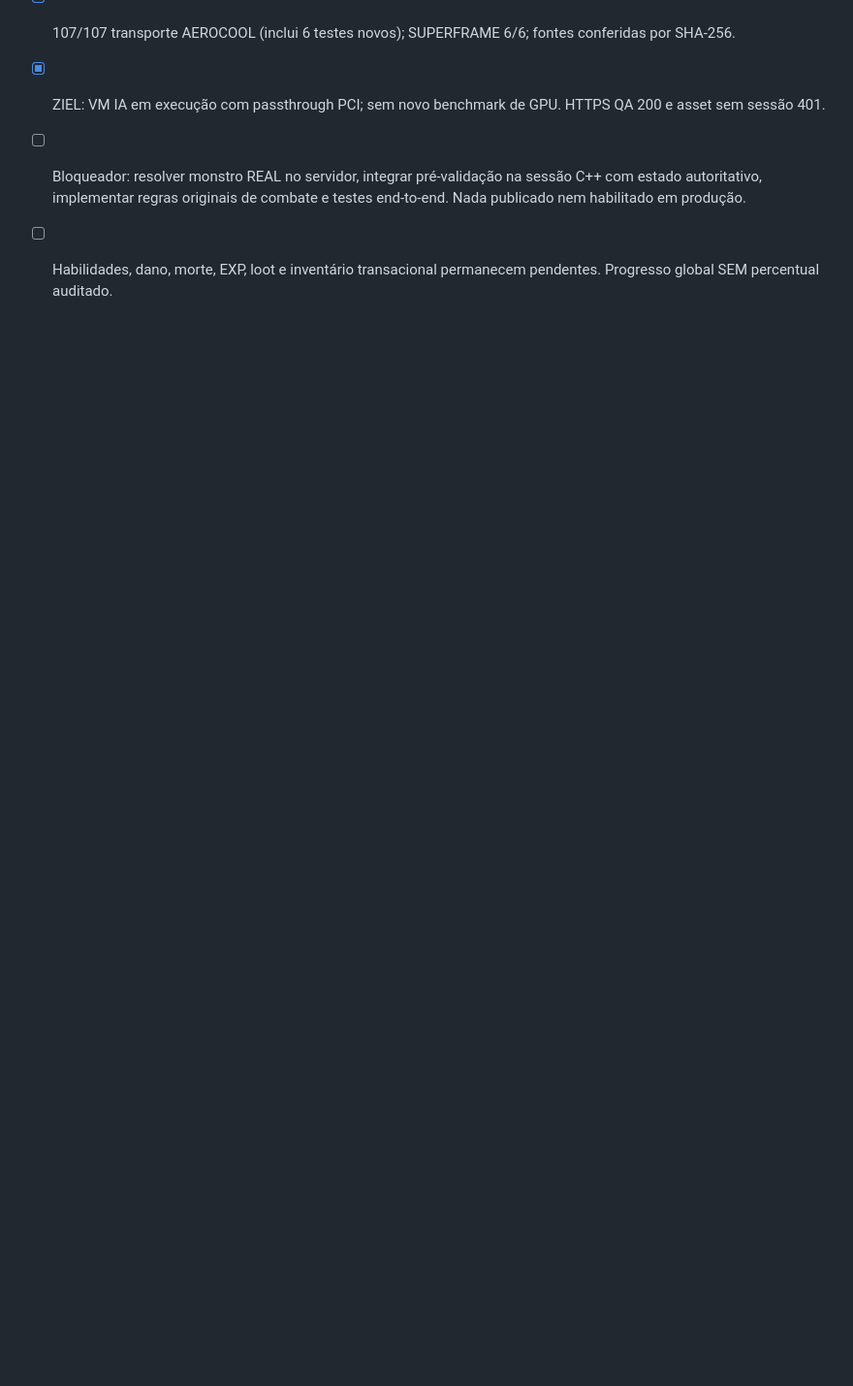
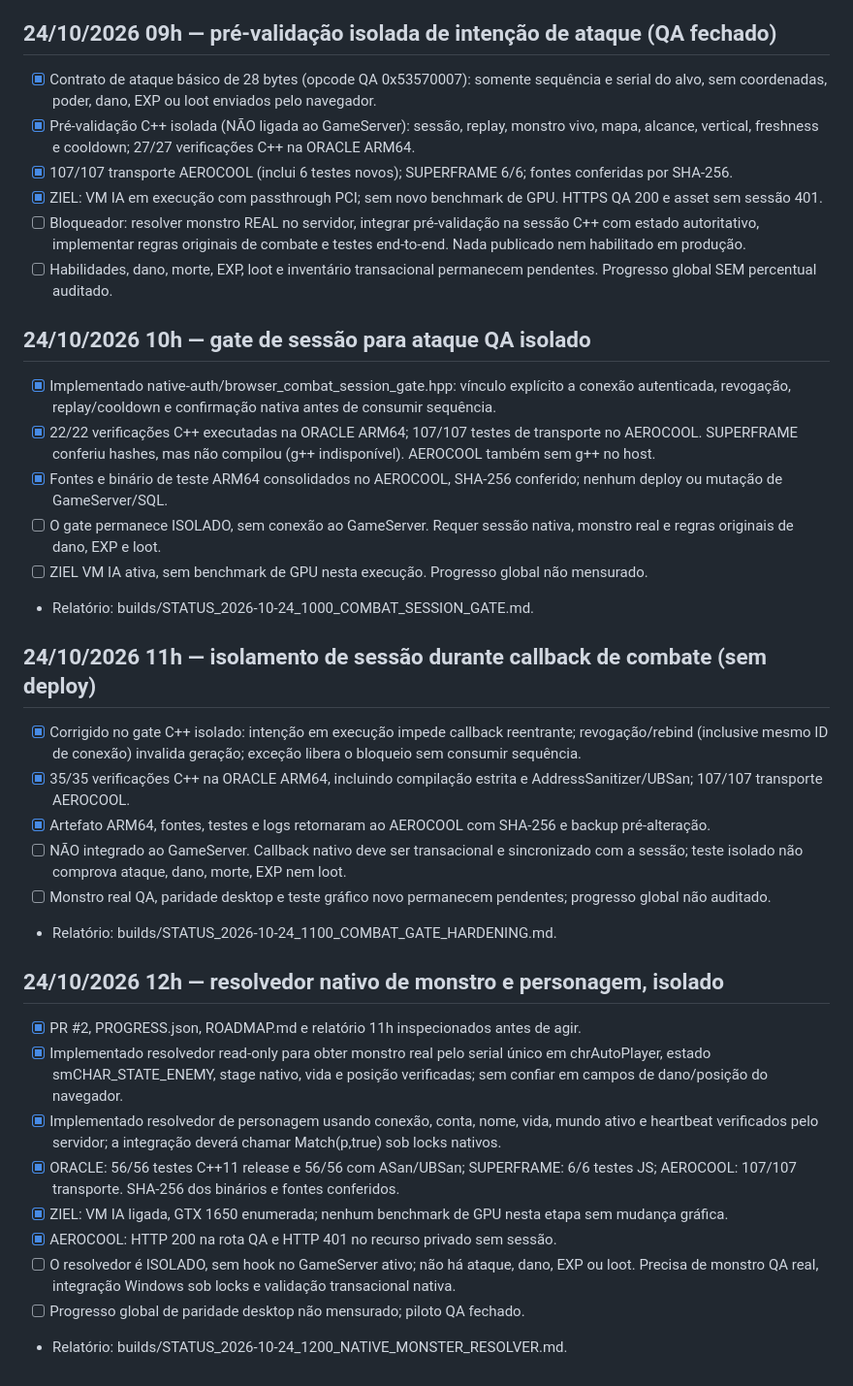
Before and after one commit to danilostorm/stormpt, a Markdown page: browser/ROADMAP.md, the part around the change. Shown at 97% size. Rendered like a GitHub page; blank space fills up the shorter version.

Commit message:
StormPT Web: append 10h-12h isolated combat milestones without replacing remote roadmap

```diff
--- a/browser/ROADMAP.md
+++ b/browser/ROADMAP.md
@@ -272,3 +272,31 @@ Snapshots nativos somente de leitura, radar real e primeiro NPC original (Ferrei
 - [x] ZIEL: VM IA em execução com passthrough PCI; sem novo benchmark de GPU. HTTPS QA 200 e asset sem sessão 401.
 - [ ] Bloqueador: resolver monstro REAL no servidor, integrar pré-validação na sessão C++ com estado autoritativo, implementar regras originais de combate e testes end-to-end. Nada publicado nem habilitado em produção.
 - [ ] Habilidades, dano, morte, EXP, loot e inventário transacional permanecem pendentes. Progresso global SEM percentual auditado.
+
+## 24/10/2026 10h — gate de sessão para ataque QA isolado
+- [x] Implementado native-auth/browser_combat_session_gate.hpp: vínculo explícito a conexão autenticada, revogação, replay/cooldown e confirmação nativa antes de consumir sequência.
+- [x] 22/22 verificações C++ executadas na ORACLE ARM64; 107/107 testes de transporte no AEROCOOL. SUPERFRAME conferiu hashes, mas não compilou (g++ indisponível). AEROCOOL também sem g++ no host.
+- [x] Fontes e binário de teste ARM64 consolidados no AEROCOOL, SHA-256 conferido; nenhum deploy ou mutação de GameServer/SQL.
+- [ ] O gate permanece ISOLADO, sem conexão ao GameServer. Requer sessão nativa, monstro real e regras originais de dano, EXP e loot.
+- [ ] ZIEL VM IA ativa, sem benchmark de GPU nesta execução. Progresso global não mensurado.
+- Relatório: builds/STATUS_2026-10-24_1000_COMBAT_SESSION_GATE.md.
+
+
+## 24/10/2026 11h — isolamento de sessão durante callback de combate (sem deploy)
+- [x] Corrigido no gate C++ isolado: intenção em execução impede callback reentrante; revogação/rebind (inclusive mesmo ID de conexão) invalida geração; exceção libera o bloqueio sem consumir sequência.
+- [x] 35/35 verificações C++ na ORACLE ARM64, incluindo compilação estrita e AddressSanitizer/UBSan; 107/107 transporte AEROCOOL.
+- [x] Artefato ARM64, fontes, testes e logs retornaram ao AEROCOOL com SHA-256 e backup pré-alteração.
+- [ ] NÃO integrado ao GameServer. Callback nativo deve ser transacional e sincronizado com a sessão; teste isolado não comprova ataque, dano, morte, EXP nem loot.
+- [ ] Monstro real QA, paridade desktop e teste gráfico novo permanecem pendentes; progresso global não auditado.
+- Relatório: builds/STATUS_2026-10-24_1100_COMBAT_GATE_HARDENING.md.
+
+## 24/10/2026 12h — resolvedor nativo de monstro e personagem, isolado
+- [x] PR #2, PROGRESS.json, ROADMAP.md e relatório 11h inspecionados antes de agir.
+- [x] Implementado resolvedor read-only para obter monstro real pelo serial único em chrAutoPlayer, estado smCHAR_STATE_ENEMY, stage nativo, vida e posição verificadas; sem confiar em campos de dano/posição do navegador.
+- [x] Implementado resolvedor de personagem usando conexão, conta, nome, vida, mundo ativo e heartbeat verificados pelo servidor; a integração deverá chamar Match(p,true) sob locks nativos.
+- [x] ORACLE: 56/56 testes C++11 release e 56/56 com ASan/UBSan; SUPERFRAME: 6/6 testes JS; AEROCOOL: 107/107 transporte. SHA-256 dos binários e fontes conferidos.
+- [x] ZIEL: VM IA ligada, GTX 1650 enumerada; nenhum benchmark de GPU nesta etapa sem mudança gráfica.
+- [x] AEROCOOL: HTTP 200 na rota QA e HTTP 401 no recurso privado sem sessão.
+- [ ] O resolvedor é ISOLADO, sem hook no GameServer ativo; não há ataque, dano, EXP ou loot. Precisa de monstro QA real, integração Windows sob locks e validação transacional nativa.
+- [ ] Progresso global de paridade desktop não mensurado; piloto QA fechado.
+- Relatório: builds/STATUS_2026-10-24_1200_NATIVE_MONSTER_RESOLVER.md.
```
